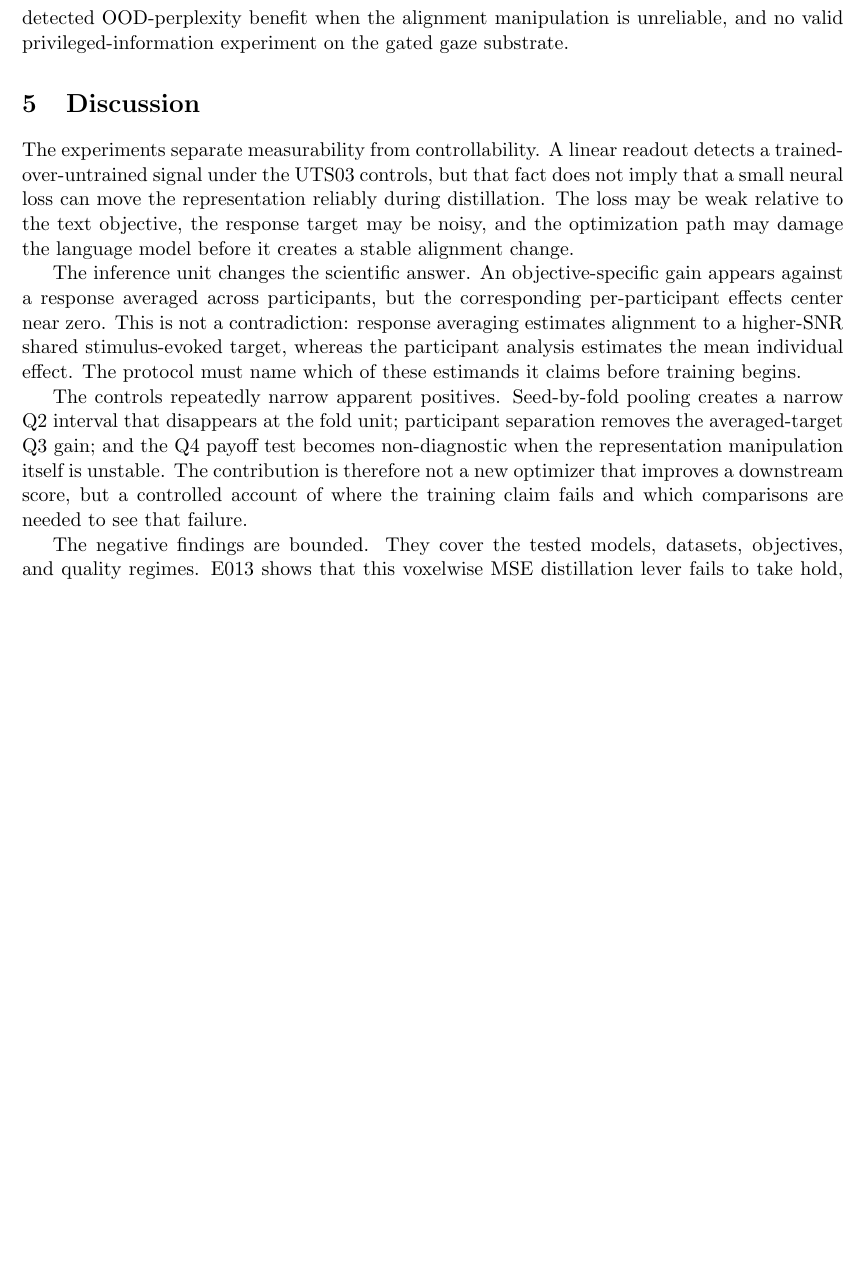
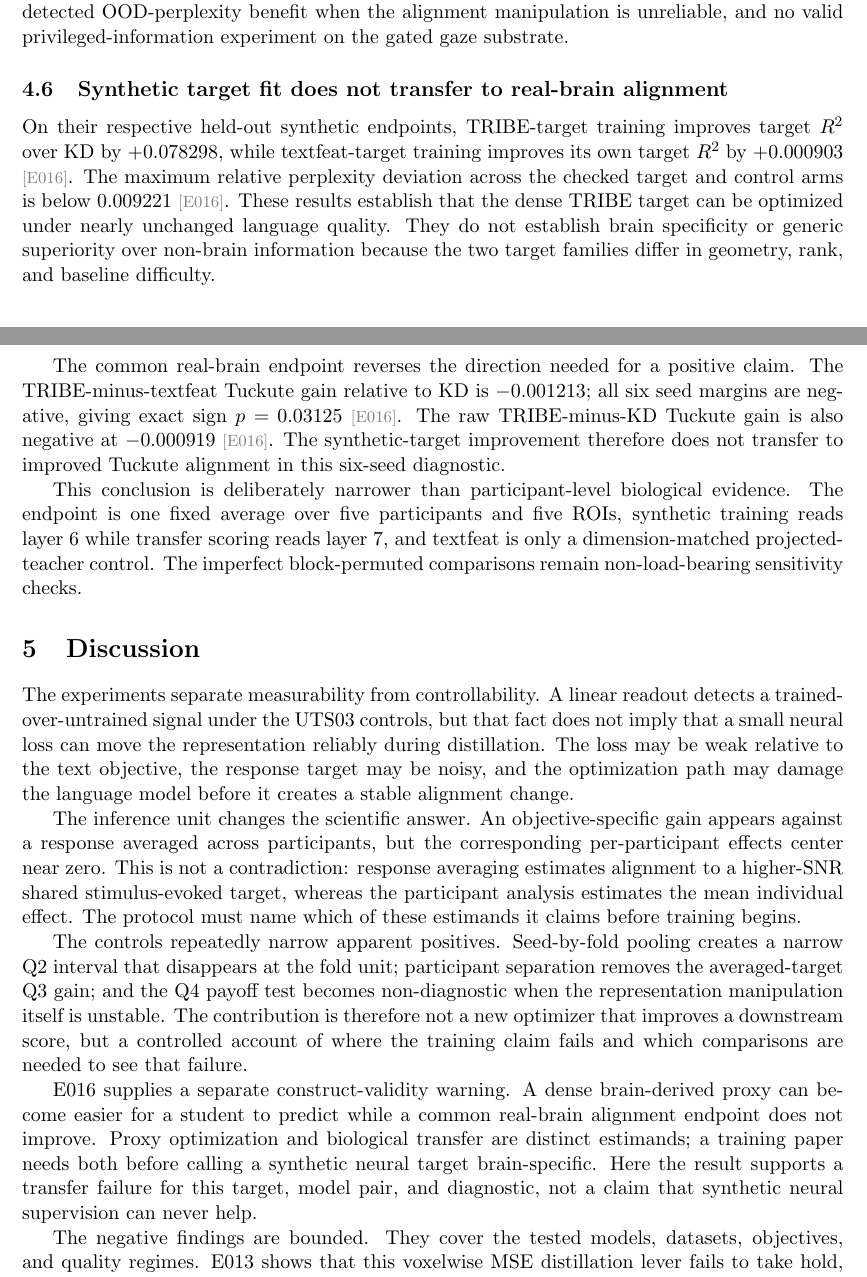
Before and after one commit to MohammadErfan-Jabbari/brain-alignment, a LaTeX paper (docs/manuscript/extended/main-extended.tex, which reads docs/manuscript/extended/numbers.tex, docs/manuscript/extended/sections/04_results.tex, docs/manuscript/extended/sections/05_discussion.tex): part of page 16 of 19 before the commit and two parts of pages 16 and 17 of 21 after it, the two joined at a grey line, cut so that both start at the same text, the shorter picture padded with empty space. Compiled offline with pdfLaTeX.

Commit message:
docs(manuscript): integrate E016 and close the paper arc

```diff
--- a/docs/manuscript/extended/numbers.tex
+++ b/docs/manuscript/extended/numbers.tex
@@ -30,6 +30,9 @@
 \DeclareResult{e013b_ci}{[$-0.0008$, $+0.0005$]}                        % [E013b] subject-axis t-CI, n=9
 \DeclareResult{e009_fulcrum_mean}{$+0.011$}                             % [E009] mse-minus-permuted mean over seeds
 \DeclareResult{e009_fulcrum_median}{$+0.0042$}                          % [E009] mse-minus-permuted median over seeds
+\DeclareResult{e016_tribe_synth_gain}{$+0.078298$}                      % [E016] TRIBE-target R2 gain over KD, six seeds
+\DeclareResult{e016_textfeat_synth_gain}{$+0.000903$}                   % [E016] textfeat-target R2 gain over KD, six seeds
+\DeclareResult{e016_transfer_delta}{$-0.001213$}                        % [E016] TRIBE-minus-textfeat Tuckute gain relative to KD
 \DeclareResult{e003_kd_cold_delta}{$+0.0181$}                           % [E003] cold-init KD gap vs teacher (p<0.001); 4-dp matches the table column + R07/E003 record
 \DeclareResult{e003_kd_cold_retention}{$0.37$ [$0.14$, $0.58$]}         % [E003] cold-init floor-anchored retention rho' + bootstrap CI
 \DeclareResult{e003_quality_corr}{$-0.88$}                              % [E003] Pearson r, alignment vs log-perplexity across arms (L011)
--- a/docs/manuscript/extended/sections/04_results.tex
+++ b/docs/manuscript/extended/sections/04_results.tex
@@ -221,3 +221,19 @@ Under task-directed reading the same probe reaches $0.295$ against $0.100$ chanc
 The 300 natural-reading sentences also come from only seven paragraphs, so paragraph-disjoint test size varies too sharply to define a stable low-data learning curve \evd{E024}.
 The gate therefore stops the five-arm intervention before compute.
 Q4 remains bounded to two observations: no detected OOD-perplexity benefit when the alignment manipulation is unreliable, and no valid privileged-information experiment on the gated gaze substrate.
+
+\subsection{Synthetic target fit does not transfer to real-brain alignment}
+
+On their respective held-out synthetic endpoints, TRIBE-target training improves target $R^2$ over KD by \result{e016_tribe_synth_gain}, while textfeat-target training improves its own target $R^2$ by \result{e016_textfeat_synth_gain} \evd{E016}.
+The maximum relative perplexity deviation across the checked target and control arms is below $0.009221$ \evd{E016}.
+These results establish that the dense TRIBE target can be optimized under nearly unchanged language quality.
+They do not establish brain specificity or generic superiority over non-brain information because the two target families differ in geometry, rank, and baseline difficulty.
+
+The common real-brain endpoint reverses the direction needed for a positive claim.
+The TRIBE-minus-textfeat Tuckute gain relative to KD is \result{e016_transfer_delta}; all six seed margins are negative, giving exact sign $p=0.03125$ \evd{E016}.
+The raw TRIBE-minus-KD Tuckute gain is also negative at $-0.000919$ \evd{E016}.
+The synthetic-target improvement therefore does not transfer to improved Tuckute alignment in this six-seed diagnostic.
+
+This conclusion is deliberately narrower than participant-level biological evidence.
+The endpoint is one fixed average over five participants and five ROIs, synthetic training reads layer 6 while transfer scoring reads layer 7, and textfeat is only a dimension-matched projected-teacher control.
+The imperfect block-permuted comparisons remain non-load-bearing sensitivity checks.
--- a/docs/manuscript/extended/sections/05_discussion.tex
+++ b/docs/manuscript/extended/sections/05_discussion.tex
@@ -18,6 +18,11 @@ The controls repeatedly narrow apparent positives.
 Seed-by-fold pooling creates a narrow Q2 interval that disappears at the fold unit; participant separation removes the averaged-target Q3 gain; and the Q4 payoff test becomes non-diagnostic when the representation manipulation itself is unstable.
 The contribution is therefore not a new optimizer that improves a downstream score, but a controlled account of where the training claim fails and which comparisons are needed to see that failure.
 
+E016 supplies a separate construct-validity warning.
+A dense brain-derived proxy can become easier for a student to predict while a common real-brain alignment endpoint does not improve.
+Proxy optimization and biological transfer are distinct estimands; a training paper needs both before calling a synthetic neural target brain-specific.
+Here the result supports a transfer failure for this target, model pair, and diagnostic, not a claim that synthetic neural supervision can never help.
+
 The negative findings are bounded.
 They cover the tested models, datasets, objectives, and quality regimes.
 E013 shows that this voxelwise MSE distillation lever fails to take hold, not that every naturalistic or voxelwise neural objective is impossible; E024 stops an invalid substrate before an intervention rather than reporting a completed LUPI null.
```
Also changed, not shown: docs/manuscript/extended/main-extended.tex (+1 -1 lines), docs/manuscript/extended/sections/01_introduction.tex (+2 -2 lines), docs/manuscript/extended/sections/03_methods.tex (+15 -0 lines), docs/manuscript/extended/sections/06_limitations.tex (+2 -0 lines), docs/manuscript/extended/sections/07_conclusion.tex (+1 -1 lines), docs/manuscript/extended/main-extended.pdf.
